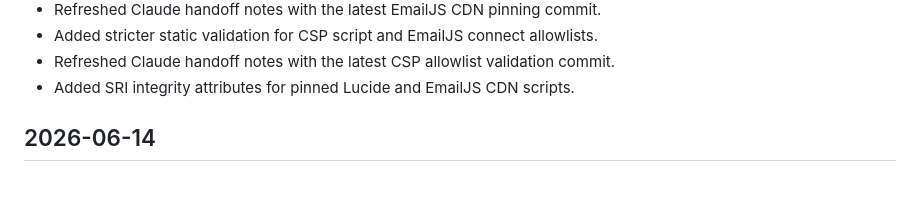
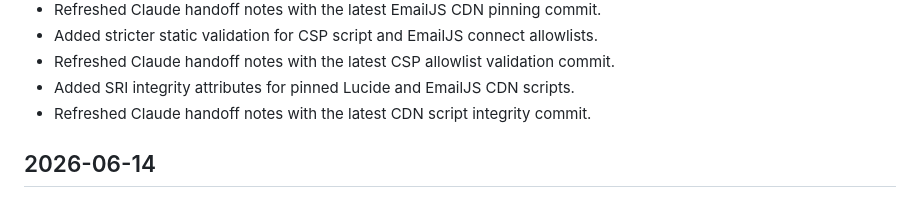
Before and after one commit to jjun96750/grantlabs-homepage-new, a Markdown page: CHANGELOG.md, the part around the change. Rendered like a GitHub page.

```diff
--- a/CHANGELOG.md
+++ b/CHANGELOG.md
@@ -104,6 +104,7 @@ All notable changes to the Grant Labs new homepage are documented here.
 - Added stricter static validation for CSP script and EmailJS connect allowlists.
 - Refreshed Claude handoff notes with the latest CSP allowlist validation commit.
 - Added SRI integrity attributes for pinned Lucide and EmailJS CDN scripts.
+- Refreshed Claude handoff notes with the latest CDN script integrity commit.
 
 ## 2026-06-14
 
```
Also changed, not shown: CLAUDE_HANDOFF.md (+1 -1 lines), DEVELOPMENT_STATUS.md (+2 -0 lines).
